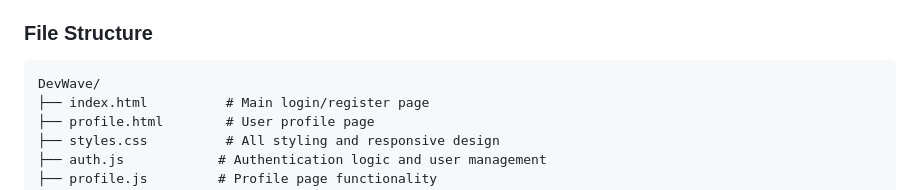
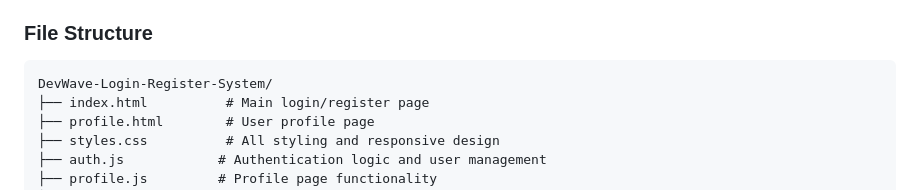
Before and after one commit to MohamedAyman128/DevWave-Login-Register-System, a Markdown page: README.md, the part around the change. Drawn GitHub-style.

````diff
--- a/README.md
+++ b/README.md
@@ -66,7 +66,7 @@ A simple login and registration system built with vanilla JavaScript, HTML, and
 
 ### File Structure
 ```
-DevWave/
+DevWave-Login-Register-System/
 ├── index.html          # Main login/register page
 ├── profile.html        # User profile page
 ├── styles.css          # All styling and responsive design
````
